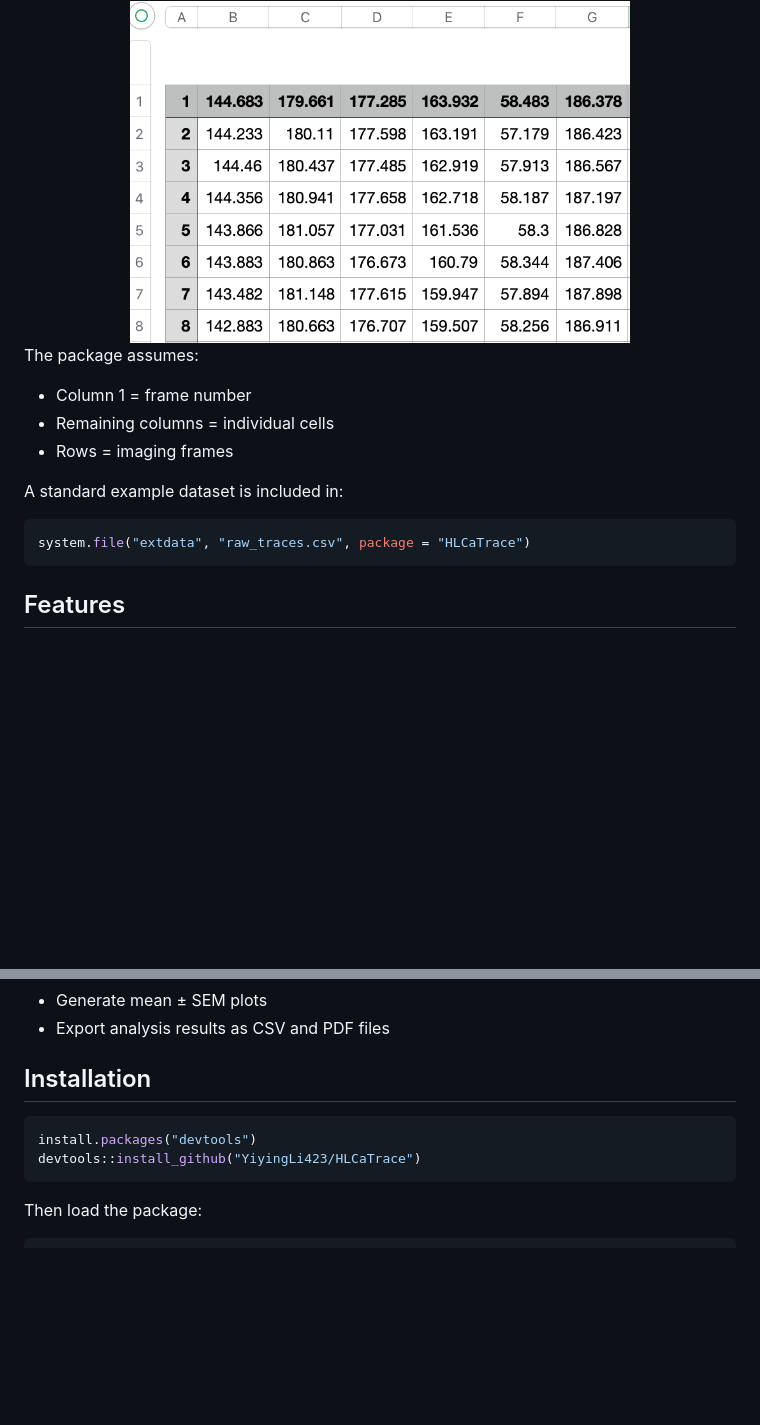
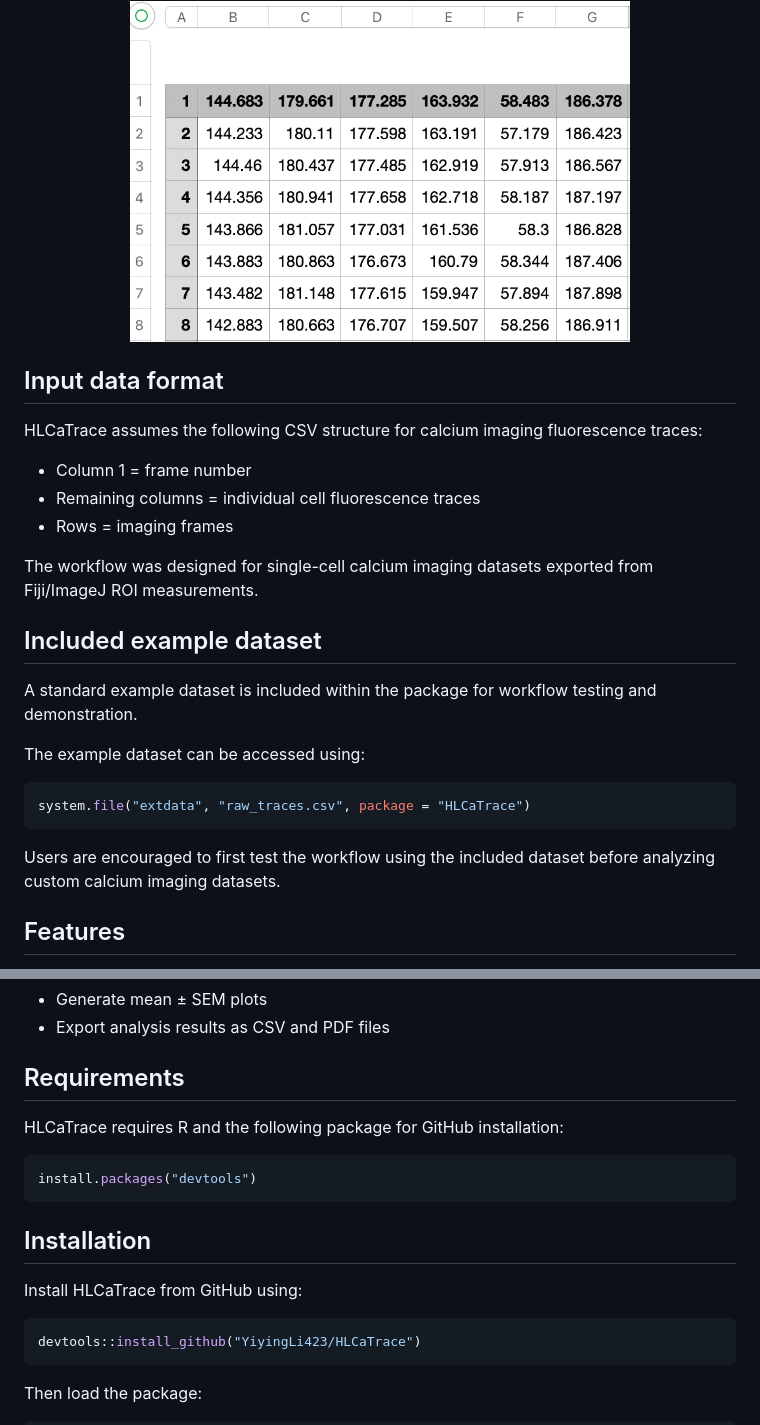
Before and after one commit to YiyingLi423/HLCaTrace, a Markdown page: README.md, 2 parts joined by grey strips. Rendered like a GitHub page; blank space fills up the shorter version.

````diff
--- a/README.md
+++ b/README.md
@@ -74,17 +74,27 @@ Fluorescence traces were extracted manually in Fiji/ImageJ using ROI-based measu
 <img src="Figures/CSV_structure.png" width="500">
 </div>
 
-The package assumes:
+## Input data format
+
+HLCaTrace assumes the following CSV structure for calcium imaging fluorescence traces:
 
 - Column 1 = frame number
-- Remaining columns = individual cells
+- Remaining columns = individual cell fluorescence traces
 - Rows = imaging frames
 
-A standard example dataset is included in:
+The workflow was designed for single-cell calcium imaging datasets exported from Fiji/ImageJ ROI measurements.
+
+## Included example dataset
+
+A standard example dataset is included within the package for workflow testing and demonstration.
+
+The example dataset can be accessed using:
 
 ```r
 system.file("extdata", "raw_traces.csv", package = "HLCaTrace")
 ```
+
+Users are encouraged to first test the workflow using the included dataset before analyzing custom calcium imaging datasets.
 
 ## Features
 
@@ -98,10 +108,19 @@ system.file("extdata", "raw_traces.csv", package = "HLCaTrace")
 - Generate mean ± SEM plots
 - Export analysis results as CSV and PDF files
 
-## Installation
+## Requirements
+
+HLCaTrace requires R and the following package for GitHub installation:
 
 ```r
 install.packages("devtools")
+```
+
+## Installation
+
+Install HLCaTrace from GitHub using:
+
+```r
 devtools::install_github("YiyingLi423/HLCaTrace")
 ```
 
````
